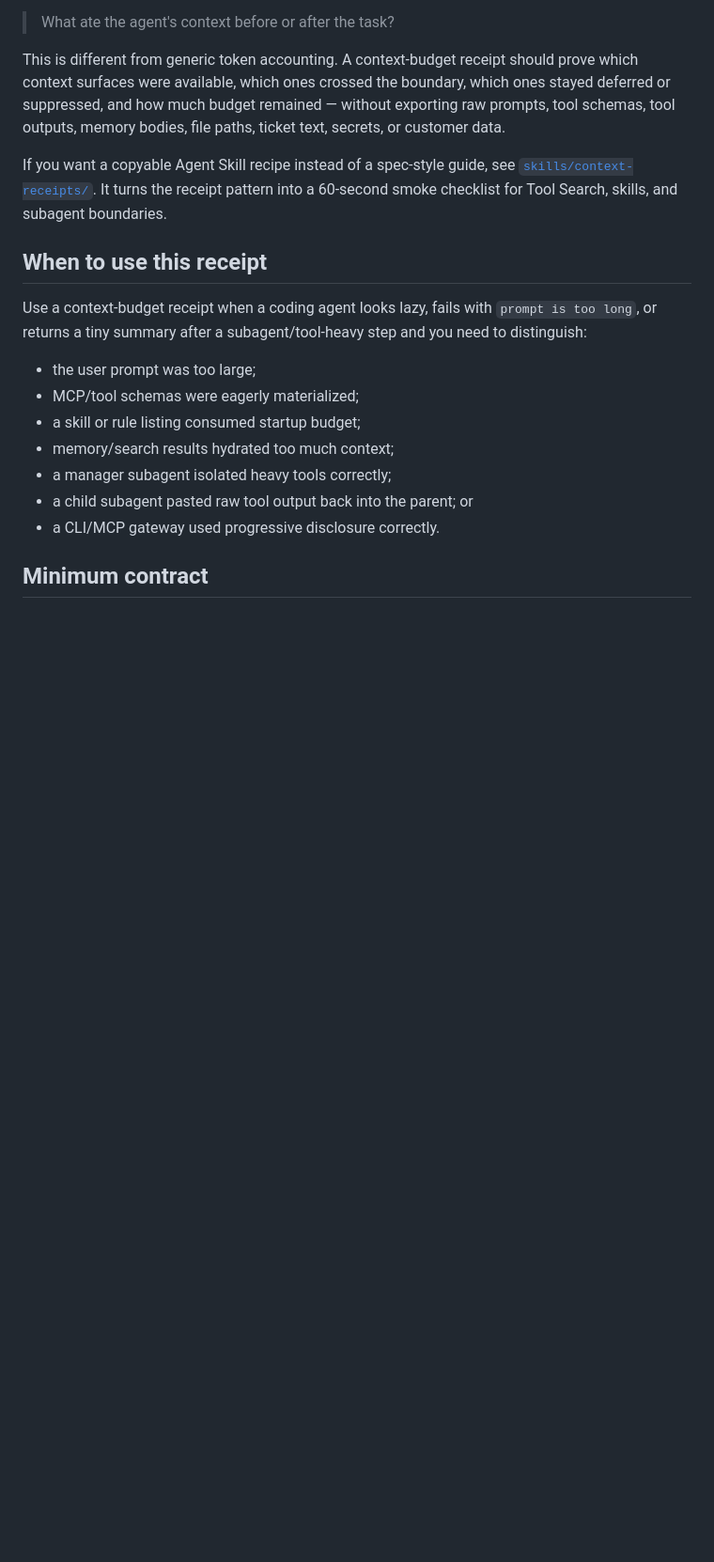
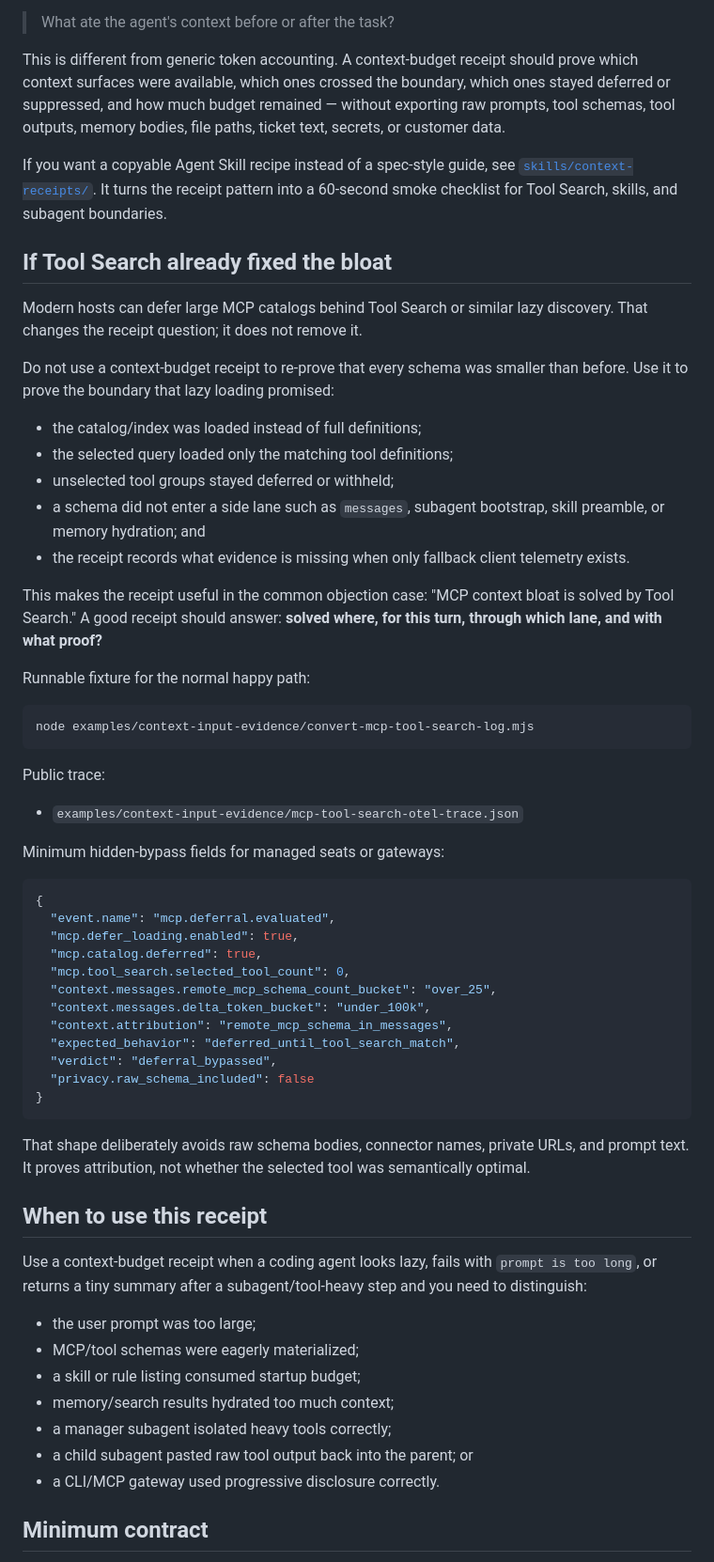
Before and after one commit to caioribeiroclw-pixel/pluribus, a Markdown page: docs/context-budget-receipts.md, the part around the change. Shown at 94% size. GitHub-like rendering; blank space fills up the shorter version.

````diff
--- a/docs/context-budget-receipts.md
+++ b/docs/context-budget-receipts.md
@@ -7,6 +7,49 @@ Privacy-safe receipts for answering a narrow operational question:
 This is different from generic token accounting. A context-budget receipt should prove which context surfaces were available, which ones crossed the boundary, which ones stayed deferred or suppressed, and how much budget remained — without exporting raw prompts, tool schemas, tool outputs, memory bodies, file paths, ticket text, secrets, or customer data.
 
 If you want a copyable Agent Skill recipe instead of a spec-style guide, see [`skills/context-receipts/`](../skills/context-receipts/). It turns the receipt pattern into a 60-second smoke checklist for Tool Search, skills, and subagent boundaries.
+
+## If Tool Search already fixed the bloat
+
+Modern hosts can defer large MCP catalogs behind Tool Search or similar lazy discovery. That changes the receipt question; it does not remove it.
+
+Do not use a context-budget receipt to re-prove that every schema was smaller than before. Use it to prove the boundary that lazy loading promised:
+
+- the catalog/index was loaded instead of full definitions;
+- the selected query loaded only the matching tool definitions;
+- unselected tool groups stayed deferred or withheld;
+- a schema did not enter a side lane such as `messages`, subagent bootstrap, skill preamble, or memory hydration; and
+- the receipt records what evidence is missing when only fallback client telemetry exists.
+
+This makes the receipt useful in the common objection case: "MCP context bloat is solved by Tool Search." A good receipt should answer: **solved where, for this turn, through which lane, and with what proof?**
+
+Runnable fixture for the normal happy path:
+
+```bash
+node examples/context-input-evidence/convert-mcp-tool-search-log.mjs
+```
+
+Public trace:
+
+- `examples/context-input-evidence/mcp-tool-search-otel-trace.json`
+
+Minimum hidden-bypass fields for managed seats or gateways:
+
+```json
+{
+  "event.name": "mcp.deferral.evaluated",
+  "mcp.defer_loading.enabled": true,
+  "mcp.catalog.deferred": true,
+  "mcp.tool_search.selected_tool_count": 0,
+  "context.messages.remote_mcp_schema_count_bucket": "over_25",
+  "context.messages.delta_token_bucket": "under_100k",
+  "context.attribution": "remote_mcp_schema_in_messages",
+  "expected_behavior": "deferred_until_tool_search_match",
+  "verdict": "deferral_bypassed",
+  "privacy.raw_schema_included": false
+}
+```
+
+That shape deliberately avoids raw schema bodies, connector names, private URLs, and prompt text. It proves attribution, not whether the selected tool was semantically optimal.
 
 ## When to use this receipt
 
````
Also changed, not shown: README.md (+1 -1 lines).
